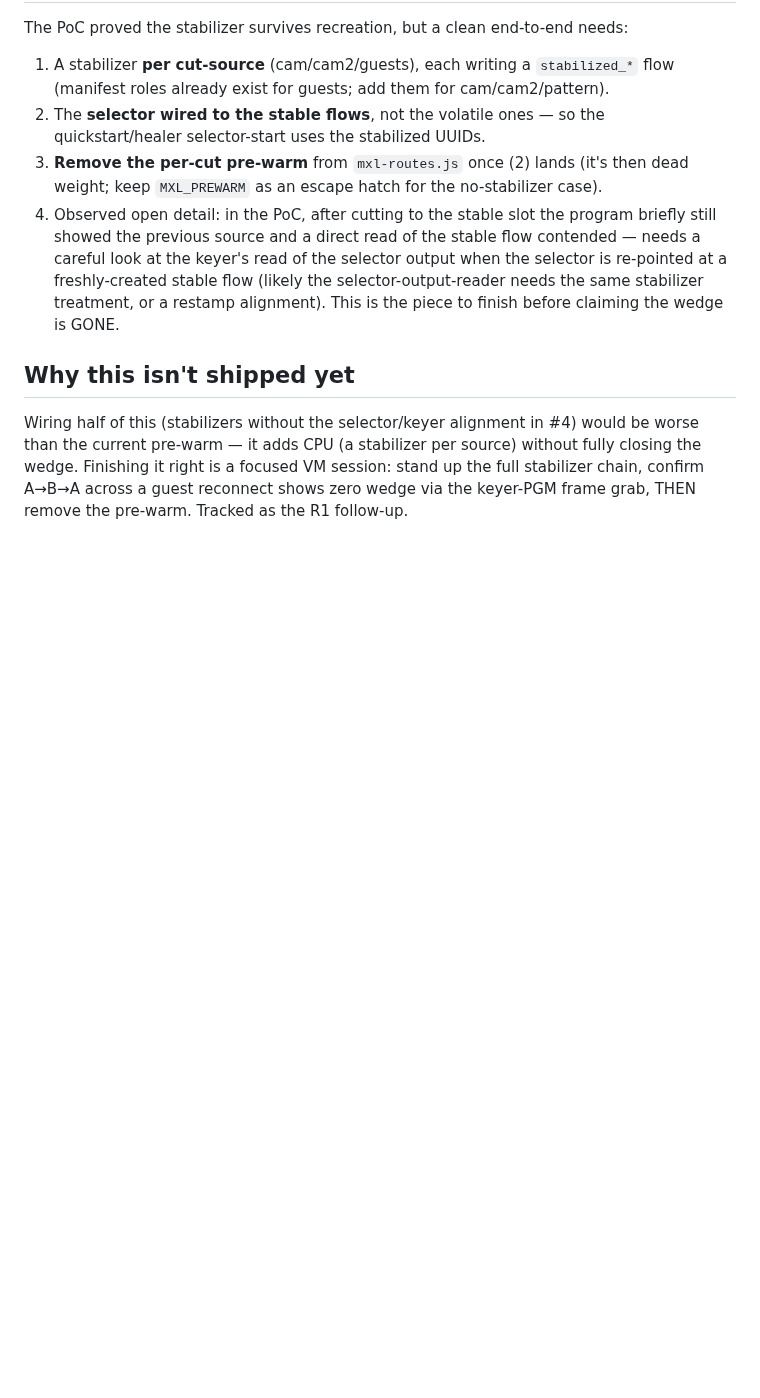
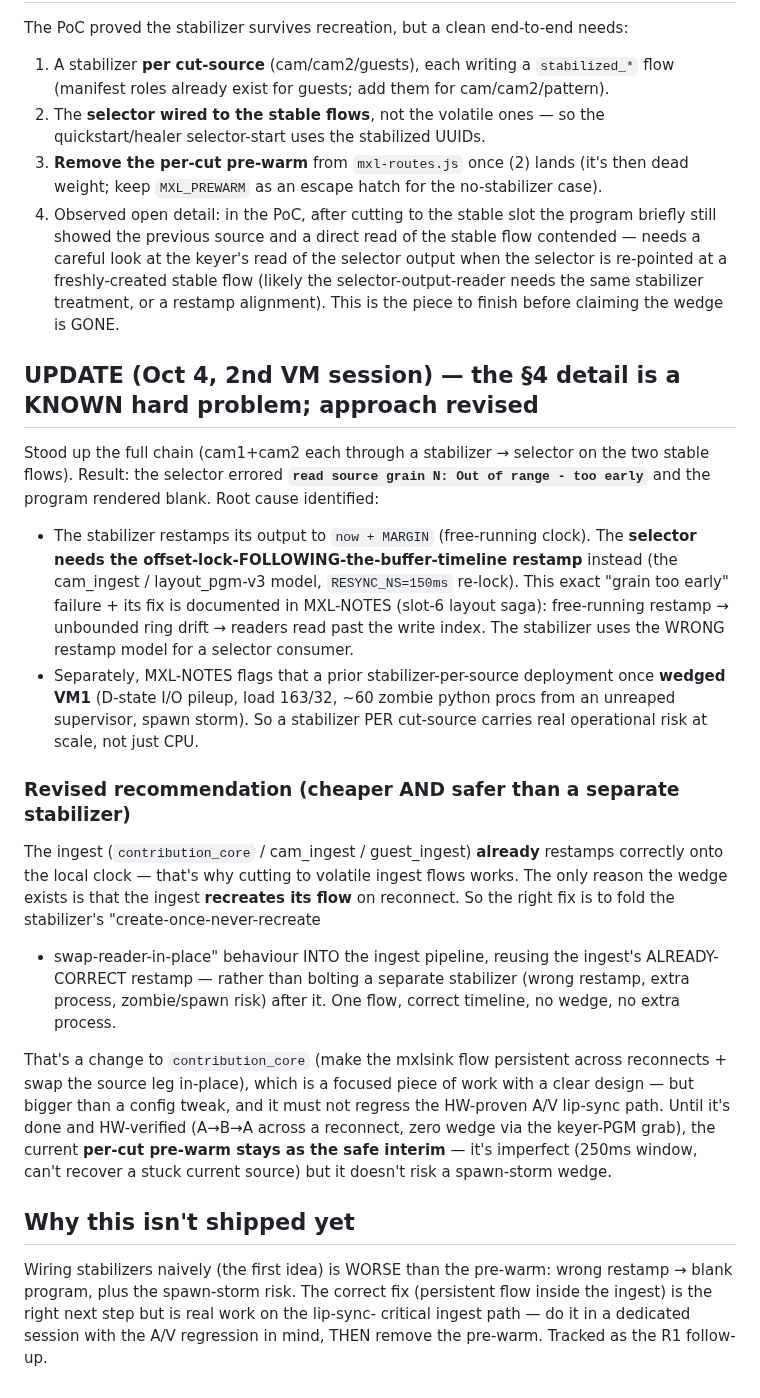
Before and after one commit to guycochran/mxl-cloud-production-demo, a Markdown page: docs/R1-STABILIZER-PLAN.md, the part around the change. Drawn GitHub-style; blank space fills up the shorter version.

Commit message:
docs: R1 — 2nd VM session found the stabilizer approach has wrong restamp + risk
Stood up the full stabilizer chain (cam1+cam2 -> stabilizers -> selector on stable
flows). The selector errored 'read source grain N: Out of range - too early' and
program went blank. Root cause: the stabilizer restamps to now+MARGIN (free-running),
but the selector needs the offset-lock-following restamp (cam_ingest/layout_pgm-v3).
This exact failure + fix is in MXL-NOTES (slot-6 saga). Also: MXL-NOTES flags a prior
stabilizer-per-source deploy once wedged VM1 (D-state pileup, 60 zombie procs, spawn
storm) — real risk at scale.

REVISED (cheaper + safer): the ingest already restamps correctly; the wedge exists
only because the ingest RECREATES its flow on reconnect. So fold 'create-once +
swap-reader-in-place' INTO the ingest (reuse its correct restamp) rather than bolt a
separate stabilizer after it. One flow, no wedge, no extra process/risk. But that's
real work on the lip-sync-critical ingest path — do it dedicated, HW-verify A->B->A
across a reconnect, THEN remove the pre-warm. Until then the per-cut pre-warm stays
as the safe interim.

Honest outcome: the review's R1 'use the stabilizer off-air' is directionally right
but the naive wiring is worse than the pre-warm; the correct fix is a bigger, scoped
ingest change. Documented so it's done right, not faked.

Co-Authored-By: Claude Opus 4.8 (1M context) <noreply@anthropic.com>
Claude-Session: https://claude.ai/code/session_013TawdKbxJJ3NVufsBhA8c8

```diff
--- a/docs/R1-STABILIZER-PLAN.md
+++ b/docs/R1-STABILIZER-PLAN.md
@@ -54,9 +54,44 @@ The PoC proved the stabilizer survives recreation, but a clean end-to-end needs:
    selector-output-reader needs the same stabilizer treatment, or a restamp
    alignment). This is the piece to finish before claiming the wedge is GONE.
 
+## UPDATE (Oct 4, 2nd VM session) — the §4 detail is a KNOWN hard problem; approach revised
+
+Stood up the full chain (cam1+cam2 each through a stabilizer → selector on the two
+stable flows). Result: the selector errored **`read source grain N: Out of range -
+too early`** and the program rendered blank. Root cause identified:
+
+- The stabilizer restamps its output to `now + MARGIN` (free-running clock). The
+  **selector needs the offset-lock-FOLLOWING-the-buffer-timeline restamp** instead
+  (the cam_ingest / layout_pgm-v3 model, `RESYNC_NS=150ms` re-lock). This exact
+  "grain too early" failure + its fix is documented in MXL-NOTES (slot-6 layout
+  saga): free-running restamp → unbounded ring drift → readers read past the write
+  index. The stabilizer uses the WRONG restamp model for a selector consumer.
+- Separately, MXL-NOTES flags that a prior stabilizer-per-source deployment once
+  **wedged VM1** (D-state I/O pileup, load 163/32, ~60 zombie python procs from an
+  unreaped supervisor, spawn storm). So a stabilizer PER cut-source carries real
+  operational risk at scale, not just CPU.
+
+### Revised recommendation (cheaper AND safer than a separate stabilizer)
+The ingest (`contribution_core` / cam_ingest / guest_ingest) **already** restamps
+correctly onto the local clock — that's why cutting to volatile ingest flows works.
+The only reason the wedge exists is that the ingest **recreates its flow** on
+reconnect. So the right fix is to fold the stabilizer's "create-once-never-recreate
++ swap-reader-in-place" behaviour INTO the ingest pipeline, reusing the ingest's
+ALREADY-CORRECT restamp — rather than bolting a separate stabilizer (wrong restamp,
+extra process, zombie/spawn risk) after it. One flow, correct timeline, no wedge,
+no extra process.
+
+That's a change to `contribution_core` (make the mxlsink flow persistent across
+reconnects + swap the source leg in-place), which is a focused piece of work with a
+clear design — but bigger than a config tweak, and it must not regress the
+HW-proven A/V lip-sync path. Until it's done and HW-verified (A→B→A across a
+reconnect, zero wedge via the keyer-PGM grab), the current **per-cut pre-warm stays
+as the safe interim** — it's imperfect (250ms window, can't recover a stuck current
+source) but it doesn't risk a spawn-storm wedge.
+
 ## Why this isn't shipped yet
-Wiring half of this (stabilizers without the selector/keyer alignment in #4) would
-be worse than the current pre-warm — it adds CPU (a stabilizer per source) without
-fully closing the wedge. Finishing it right is a focused VM session: stand up the
-full stabilizer chain, confirm A→B→A across a guest reconnect shows zero wedge via
-the keyer-PGM frame grab, THEN remove the pre-warm. Tracked as the R1 follow-up.
+Wiring stabilizers naively (the first idea) is WORSE than the pre-warm: wrong
+restamp → blank program, plus the spawn-storm risk. The correct fix (persistent
+flow inside the ingest) is the right next step but is real work on the lip-sync-
+critical ingest path — do it in a dedicated session with the A/V regression in
+mind, THEN remove the pre-warm. Tracked as the R1 follow-up.
```
